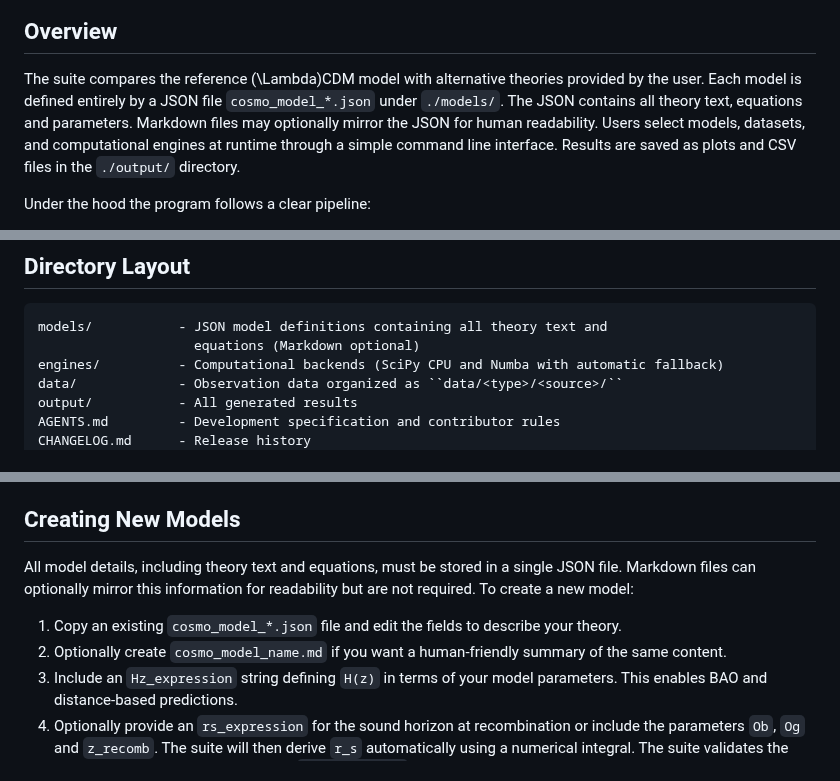
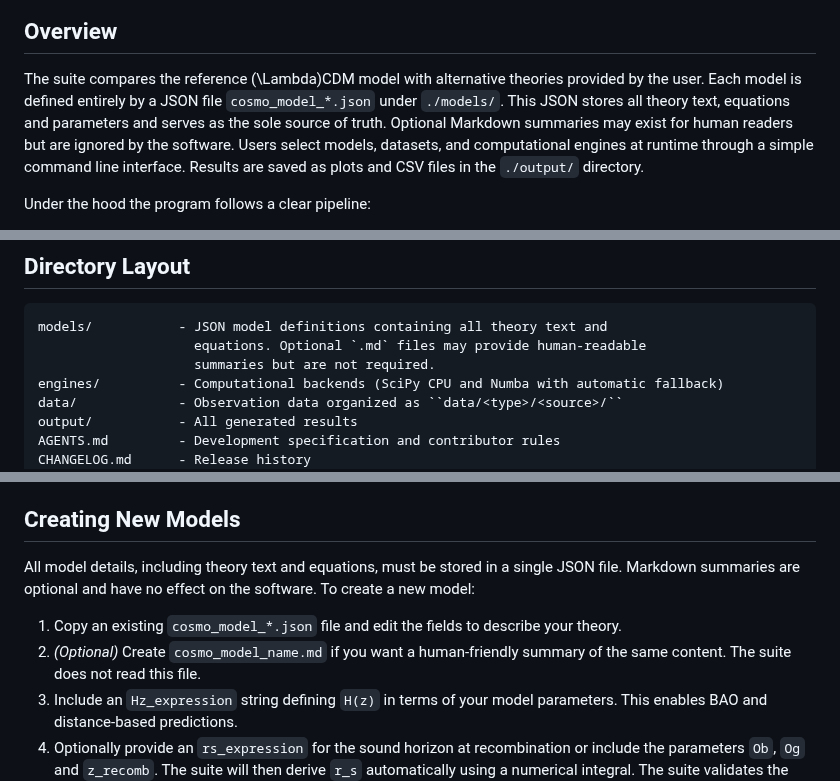
Before and after one commit to apostolovbg/copernican, a Markdown page: README.md, 3 parts joined by grey strips. GitHub-like rendering.

Commit message:
docs: clarify JSON-only model distribution

````diff
--- a/README.md
+++ b/README.md
@@ -27,9 +27,10 @@ plugged in with minimal effort.
 ## Overview
 The suite compares the reference \(\Lambda\)CDM model with alternative theories
 provided by the user. Each model is defined entirely by a JSON file
-`cosmo_model_*.json` under `./models/`. The JSON contains all theory text,
-equations and parameters. Markdown files may optionally mirror the JSON for
-human readability.
+`cosmo_model_*.json` under `./models/`. This JSON stores all theory text,
+equations and parameters and serves as the sole source of truth. Optional
+Markdown summaries may exist for human readers but are ignored by the
+software.
 Users select models, datasets, and computational engines at runtime through a
 simple command line interface. Results are saved as plots and CSV files in the
 `./output/` directory.
@@ -71,7 +72,8 @@ Run `pip install .` from the repository root to build and install the `copernica
 ## Directory Layout
 ```
 models/           - JSON model definitions containing all theory text and
-                    equations (Markdown optional)
+                    equations. Optional `.md` files may provide human-readable
+                    summaries but are not required.
 engines/          - Computational backends (SciPy CPU and Numba with automatic fallback)
 data/             - Observation data organized as ``data/<type>/<source>/``
 output/           - All generated results
@@ -99,12 +101,12 @@ should not be modified by AI-driven code changes.
 
 ## Creating New Models
 All model details, including theory text and equations, must be stored in a
-single JSON file. Markdown files can optionally mirror this information for
-readability but are not required. To create a new model:
+single JSON file. Markdown summaries are optional and have no effect on the
+software. To create a new model:
 1. Copy an existing `cosmo_model_*.json` file and edit the fields to describe
    your theory.
-2. Optionally create `cosmo_model_name.md` if you want a human-friendly summary
-   of the same content.
+2. *(Optional)* Create `cosmo_model_name.md` if you want a human-friendly
+   summary of the same content. The suite does not read this file.
 3. Include an `Hz_expression` string defining `H(z)` in terms of your model
    parameters. This enables BAO and distance-based predictions.
 4. Optionally provide an `rs_expression` for the sound horizon at recombination
````
Also changed, not shown: AGENTS.md (+6 -5 lines), OLD_PLAN.md (+3 -3 lines).
